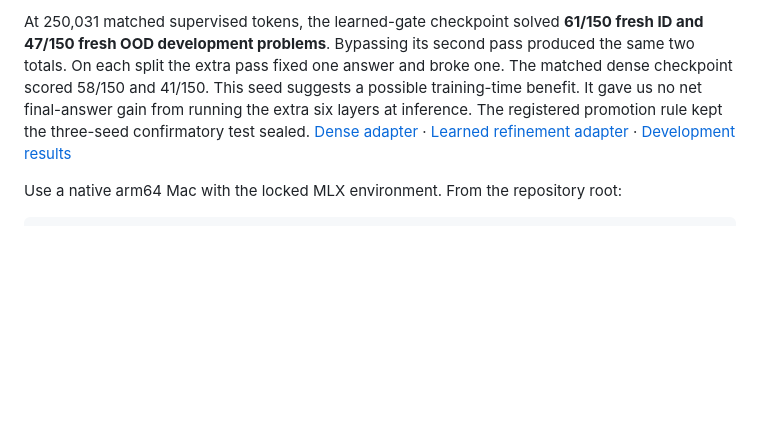
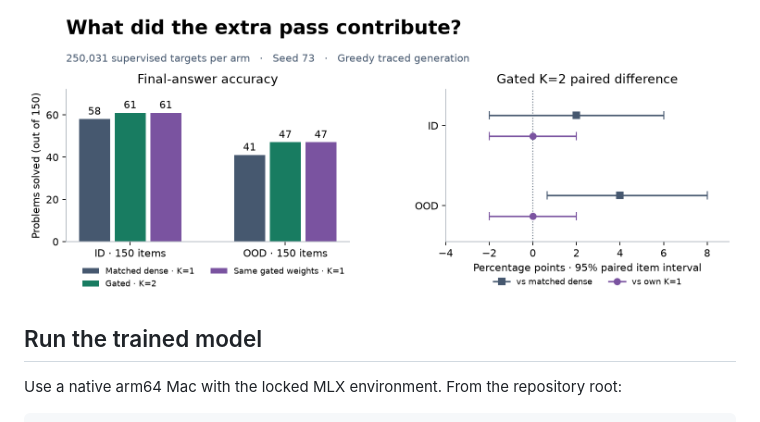
Before and after one commit to lukifer23/LoopQwen-MLX, a Markdown page: README.md, the part around one of its changes. GitHub-like rendering; pictures changed too: docs/measurements/phase3/recurrent-contribution.png (added); blank space fills up the shorter version.

Commit message:
Show measured paired recurrence effects and streamline the research quickstart

```diff
--- a/README.md
+++ b/README.md
@@ -18,5 +10,7 @@ flowchart LR
 
-At 250,031 matched supervised tokens, the learned-gate checkpoint solved **61/150 fresh ID and 47/150 fresh OOD development problems**. Bypassing its second pass produced the same two totals. On each split the extra pass fixed one answer and broke one. The matched dense checkpoint scored 58/150 and 41/150. This seed suggests a possible training-time benefit. It gave us no net final-answer gain from running the extra six layers at inference. The registered promotion rule kept the three-seed confirmatory test sealed. [Dense adapter](adapters/phase3/p3_dense_250k) · [Learned refinement adapter](adapters/phase3/p3_learn1_250k) · [Development results](docs/PHASE3_RESULTS.md)
+![Counts of correct answers on fresh ID and OOD problems and paired differences against the dense and bypass controls.](docs/measurements/phase3/recurrent-contribution.png)
+
+## Run the trained model
 
 Use a native arm64 Mac with the locked MLX environment. From the repository root:
 
```
Also changed, not shown: other parts of README.md (+19 -12 lines), docs/TRAINING.md (+18 -0 lines), 2 other files.
